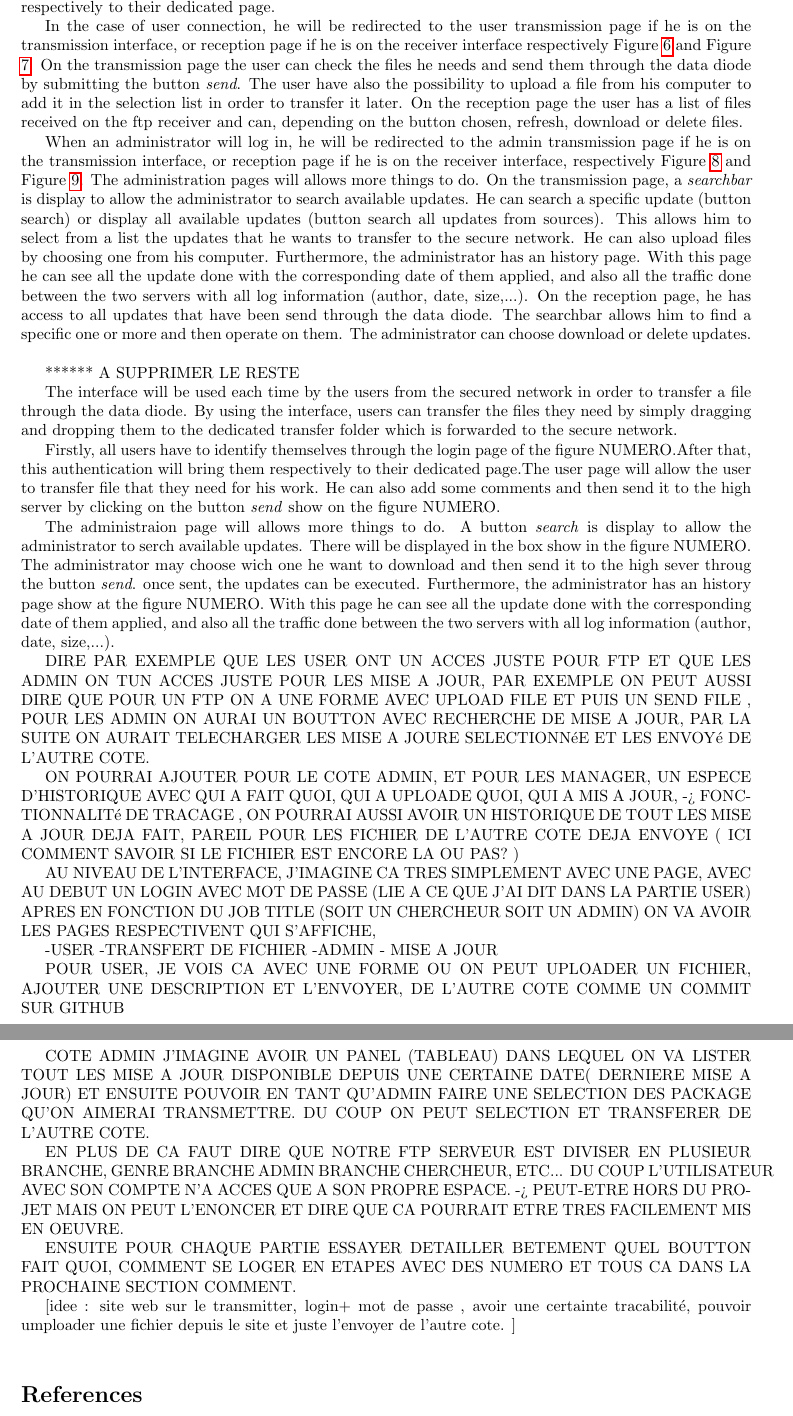
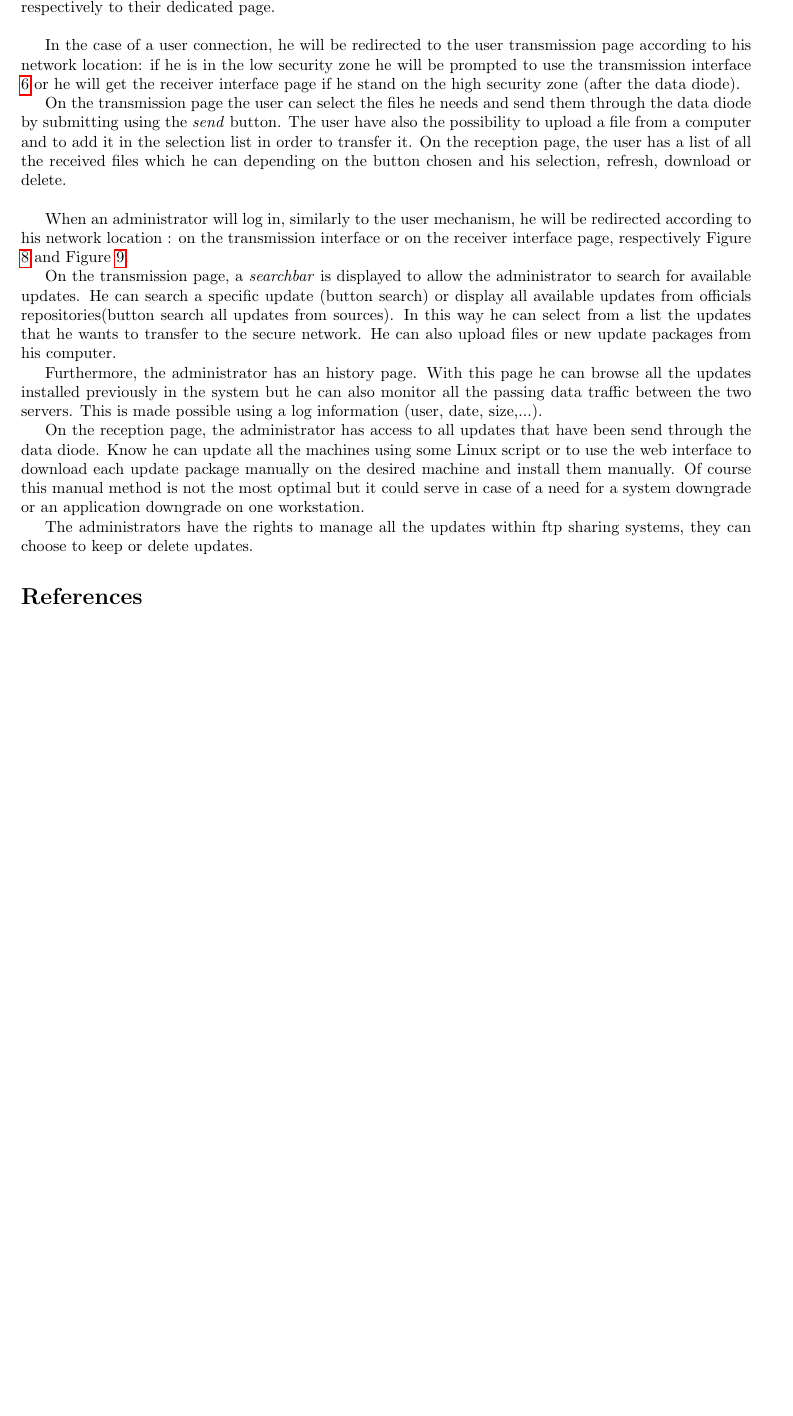
Before and after one commit to georgesrusu/managementSecuDataDiode, a LaTeX document (rapport.tex): two parts of pages 9 and 10 of 10 before the commit and part of page 9 of 9 after it, the two joined at a grey line, cut so that both start at the same text, the shorter picture padded with empty space. Compiled offline with pdfLaTeX.

Commit message:
george confirme que c'est bon

```diff
--- a/rapport.tex
+++ b/rapport.tex
@@ -156,58 +157,22 @@ On the other hand, an admin can transfer files but also can transfer updated pac
 \end{figure}
 \clearpage
 \subsection{General usage}
-In this section we will explain how to use  ours web interfaces.
-For both interfaces, all users have to identify themselves through the login page with their credentials. They must complete the form with their username and password (Figure \ref{fig:logpage}). Once the forms is submitted, the authentication will bring them respectively to their dedicated page.
+In this section we will explain how to use our web interfaces.
+In both cases, all users have to identify themselves through the login page with their credentials. They must fill in the form with their own username and password (Figure \ref{fig:logpage}). Once the form is submitted, the authentication will bring them respectively to their dedicated page.\bigskip
 
-In the case of user connection, he will be redirected to the user transmission page if he is on the transmission interface, or reception page if he is on the receiver interface respectively Figure \ref{fig:transuserpage} and Figure \ref{fig:receiveruserpage}. On the transmission page the user can check the files he needs and send them through the data diode by submitting the button \textit{send}. The user have also the possibility to upload a file from his computer to add it in the selection list in order to transfer it later. On the reception page the user has a list of files received on the ftp receiver and can, depending on the button chosen, refresh, download or delete files.
+In the case of a user connection, he will be redirected to the user transmission page according to his network location: if he is in the low security zone he will be prompted to use the transmission interface \ref{fig:transuserpage} or he will get the receiver interface page if he stand on the high security zone (after the data diode).
 
+On the transmission page the user can select the files he needs and send them through the data diode by submitting using the \textit{send} button. The user have also the possibility to upload a file from a computer and to add it in the selection list in order to transfer it. On the reception page, the user has a list of all the received files which he can depending on the button chosen and his selection, refresh, download or delete.\bigskip
 
-When an administrator will log in, he will be redirected to the admin transmission page if he is on the transmission interface, or reception page if he is on the receiver interface, respectively Figure \ref{fig:transadminpage} and Figure \ref{fig:receiveradminpage}. The administration pages will allows more things to do. On the transmission page, a \textit{searchbar} is display to allow the administrator to search available updates. He can search a specific update (button search) or display all available updates (button search all updates from sources). This allows him to select from a list the updates that he wants to transfer to the secure network. He can also upload files by choosing one from his computer.
-Furthermore, the administrator has an history page. With this page he can see all the update done with the corresponding date of them applied, and also all the traffic done between the two servers with all log information (author, date, size,...).
-On the reception page, he has access to all updates that have been send through the data diode. The searchbar allows him to find a specific one or more and then operate on them. The administrator can choose download or delete updates.\\
+When an administrator will log in, similarly to the user mechanism, he will be redirected according to his network location : on the transmission interface or on the receiver interface page, respectively Figure \ref{fig:transadminpage} and Figure \ref{fig:receiveradminpage}.
 
+On the transmission page, a \textit{searchbar} is displayed to allow the administrator to search for available updates. He can search a specific update (button search) or display all available updates from officials repositories(button search all updates from sources). In this way he can select from a list the updates that he wants to transfer to the secure network. He can also upload files or new update packages from his computer.
 
+Furthermore, the administrator has an history page. With this page he can browse all the updates installed previously in the system  but he can also monitor all the passing data traffic between the two servers. This is made possible using a log information (user, date, size,...).
 
-******
-A SUPPRIMER LE RESTE
+On the reception page, the administrator has access to all updates that have been send through the data diode. Know he can update all the machines using some Linux script or to use the web interface to download each update package manually on the desired machine and install them manually. Of course this manual method is not the most optimal but it could serve in case of a need for a system downgrade or an application downgrade on one workstation.
 
-
-The interface will be used each time by the users from the secured network
-in order to transfer a file through the data diode. By using the interface,
-users can transfer the files they need by simply dragging and dropping them to
-the dedicated transfer folder which is forwarded to the secure network.
-
-
-
-
-
-Firstly, all users have to identify themselves through the login page of the figure NUMERO.After that, this authentication will bring them respectively to their dedicated page.The user page will allow the user to transfer file that they need for his work. He can also add some comments and then send it to the high server by clicking on the button \textit{send} show on the figure NUMERO.
-
-The administraion page will allows more things to do. A button \textit{search} is display to allow the administrator to serch available updates. There will be displayed in the box show in the figure NUMERO. The administrator may choose wich one he want to download and then send it to the high sever throug the button \textit{send}. once sent, the updates can be executed.
-Furthermore, the administrator has an history page show at the figure NUMERO. With this page he can see all the update done with the corresponding date of them applied, and also all the traffic done between the two servers with all log information (author, date, size,...).
-
-DIRE PAR EXEMPLE QUE LES USER ONT UN ACCES JUSTE POUR FTP ET QUE LES ADMIN ON TUN ACCES JUSTE POUR LES MISE A JOUR, PAR EXEMPLE ON PEUT AUSSI DIRE QUE POUR UN FTP ON A UNE FORME AVEC UPLOAD FILE ET PUIS UN SEND FILE , POUR LES ADMIN ON AURAI UN BOUTTON AVEC RECHERCHE DE MISE A JOUR, PAR LA SUITE ON AURAIT TELECHARGER LES MISE A JOURE SELECTIONNéE ET LES ENVOYé DE L'AUTRE COTE.
-
-ON POURRAI AJOUTER POUR LE COTE ADMIN, ET POUR LES MANAGER, UN ESPECE D'HISTORIQUE AVEC QUI A FAIT QUOI, QUI A UPLOADE QUOI, QUI A MIS A JOUR, -> FONCTIONNALITé DE TRACAGE , ON POURRAI AUSSI AVOIR UN HISTORIQUE DE TOUT LES MISE A JOUR DEJA FAIT, PAREIL POUR LES FICHIER DE L'AUTRE COTE DEJA ENVOYE ( ICI COMMENT SAVOIR SI LE FICHIER EST ENCORE LA OU PAS? )
-
-
-AU NIVEAU DE L'INTERFACE, J'IMAGINE CA TRES SIMPLEMENT AVEC UNE PAGE, AVEC AU DEBUT UN LOGIN AVEC MOT DE PASSE (LIE A CE QUE J'AI DIT DANS LA PARTIE USER) APRES EN FONCTION DU JOB TITLE (SOIT UN CHERCHEUR SOIT UN ADMIN) ON VA AVOIR LES PAGES RESPECTIVENT QUI S'AFFICHE,
-
--USER -TRANSFERT DE FICHIER
--ADMIN - MISE A JOUR
-
-POUR USER, JE VOIS CA AVEC UNE FORME OU ON PEUT UPLOADER UN FICHIER, AJOUTER UNE DESCRIPTION ET L'ENVOYER, DE L'AUTRE COTE COMME UN COMMIT SUR GITHUB
-
-COTE ADMIN J'IMAGINE AVOIR UN PANEL (TABLEAU) DANS LEQUEL ON VA LISTER TOUT LES MISE A JOUR DISPONIBLE DEPUIS UNE CERTAINE DATE( DERNIERE MISE A JOUR) ET ENSUITE POUVOIR EN TANT QU'ADMIN FAIRE UNE SELECTION DES PACKAGE QU'ON AIMERAI TRANSMETTRE. DU COUP ON PEUT SELECTION ET TRANSFERER DE L'AUTRE COTE.
-
-EN PLUS DE CA FAUT DIRE QUE NOTRE FTP SERVEUR EST DIVISER EN PLUSIEUR BRANCHE, GENRE BRANCHE ADMIN BRANCHE CHERCHEUR, ETC... DU COUP L'UTILISATEUR AVEC SON COMPTE N'A ACCES QUE A SON PROPRE ESPACE. -> PEUT-ETRE HORS DU PROJET MAIS ON PEUT L'ENONCER ET DIRE QUE CA POURRAIT ETRE TRES FACILEMENT MIS EN OEUVRE.
-
-ENSUITE POUR CHAQUE PARTIE ESSAYER DETAILLER BETEMENT QUEL BOUTTON FAIT QUOI, COMMENT SE LOGER EN ETAPES AVEC DES NUMERO ET TOUS CA DANS LA PROCHAINE SECTION COMMENT.
-
-
-[idee : site web sur le transmitter, login+ mot de passe , avoir une certainte tracabilité, pouvoir umploader une fichier depuis le site et juste l'envoyer de l'autre cote. ]\\
-
-
+The administrators have the rights to manage all the updates within ftp sharing systems, they can choose to keep or delete updates.
 
 
 \begin{thebibliography}{9}
```
Also changed, not shown: rapport.pdf, rapport.tex (13 more changed lines).
